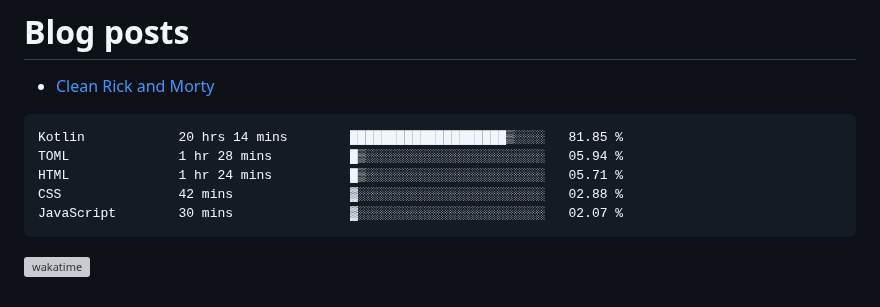
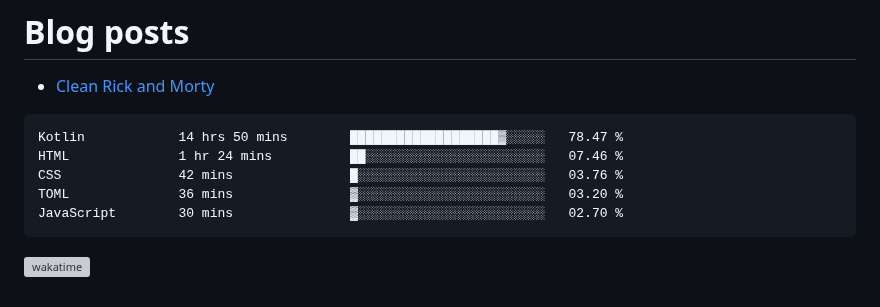
Before and after one commit to kdbrian/kdbrian, a Markdown page: README.md, the part around the change. Drawn GitHub-style; grey boxes are pictures that could not be loaded.

Commit message:
Updated waka-readme graph with new metrics

````diff
--- a/README.md
+++ b/README.md
@@ -23,11 +23,11 @@
 <!--START_SECTION:waka-->
 
 ```txt
-Kotlin            20 hrs 14 mins        ████████████████████▒░░░░   81.85 %
-TOML              1 hr 28 mins          █▒░░░░░░░░░░░░░░░░░░░░░░░   05.94 %
-HTML              1 hr 24 mins          █▒░░░░░░░░░░░░░░░░░░░░░░░   05.71 %
-CSS               42 mins               ▓░░░░░░░░░░░░░░░░░░░░░░░░   02.88 %
-JavaScript        30 mins               ▓░░░░░░░░░░░░░░░░░░░░░░░░   02.07 %
+Kotlin            14 hrs 50 mins        ███████████████████▓░░░░░   78.47 %
+HTML              1 hr 24 mins          ██░░░░░░░░░░░░░░░░░░░░░░░   07.46 %
+CSS               42 mins               █░░░░░░░░░░░░░░░░░░░░░░░░   03.76 %
+TOML              36 mins               ▓░░░░░░░░░░░░░░░░░░░░░░░░   03.20 %
+JavaScript        30 mins               ▓░░░░░░░░░░░░░░░░░░░░░░░░   02.70 %
 ```
 
 <!--END_SECTION:waka-->
````
